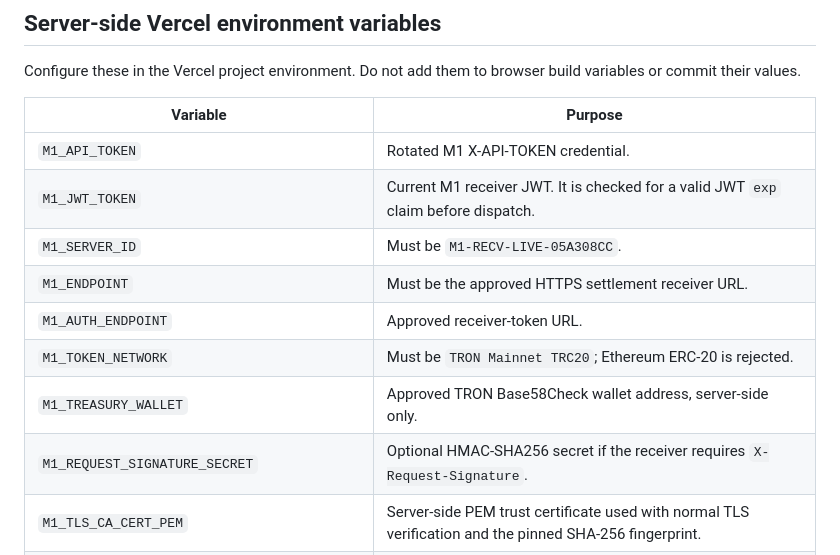
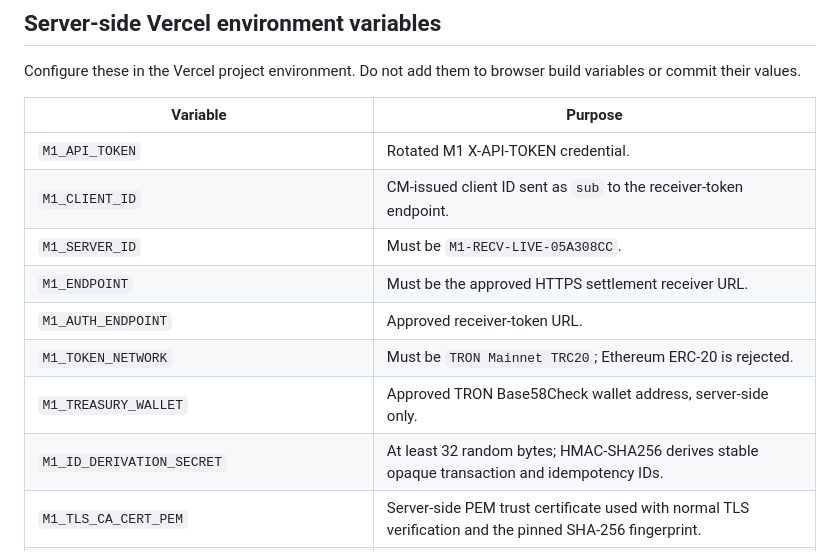
Before and after one commit to Shayaannawaz65/shayaannawaz65-gmail.com, a Markdown page: docs/M1_RECEIVER_DEPLOYMENT.md, the part around the change. GitHub-like rendering.

Commit message:
Document client-ID token exchange and cryptographic identifier/signature requirements

```diff
--- a/docs/M1_RECEIVER_DEPLOYMENT.md
+++ b/docs/M1_RECEIVER_DEPLOYMENT.md
@@ -14,13 +14,13 @@ build variables or commit their values.
 | Variable | Purpose |
 | --- | --- |
 | `M1_API_TOKEN` | Rotated M1 X-API-TOKEN credential. |
-| `M1_JWT_TOKEN` | Current M1 receiver JWT. It is checked for a valid JWT `exp` claim before dispatch. |
+| `M1_CLIENT_ID` | CM-issued client ID sent as `sub` to the receiver-token endpoint. |
 | `M1_SERVER_ID` | Must be `M1-RECV-LIVE-05A308CC`. |
 | `M1_ENDPOINT` | Must be the approved HTTPS settlement receiver URL. |
 | `M1_AUTH_ENDPOINT` | Approved receiver-token URL. |
 | `M1_TOKEN_NETWORK` | Must be `TRON Mainnet TRC20`; Ethereum ERC-20 is rejected. |
 | `M1_TREASURY_WALLET` | Approved TRON Base58Check wallet address, server-side only. |
-| `M1_REQUEST_SIGNATURE_SECRET` | Optional HMAC-SHA256 secret if the receiver requires `X-Request-Signature`. |
+| `M1_ID_DERIVATION_SECRET` | At least 32 random bytes; HMAC-SHA256 derives stable opaque transaction and idempotency IDs. |\n| `M1_REQUEST_SIGNATURE_SECRET` | Separate secret of at least 32 random bytes; HMAC-SHA256 signs every exact settlement request body. |
 | `M1_TLS_CA_CERT_PEM` | Server-side PEM trust certificate used with normal TLS verification and the pinned SHA-256 fingerprint. |
 | `M1_CALLBACK_URL` | Stable HTTPS callback URL. Callback authentication must be approved before callbacks can update status. |
 | `T2T_DATABASE_URL` or existing `DATABASE_URL_UNPOOLED` | Existing PostgreSQL connection. Use server-side Vercel configuration only. |
```
